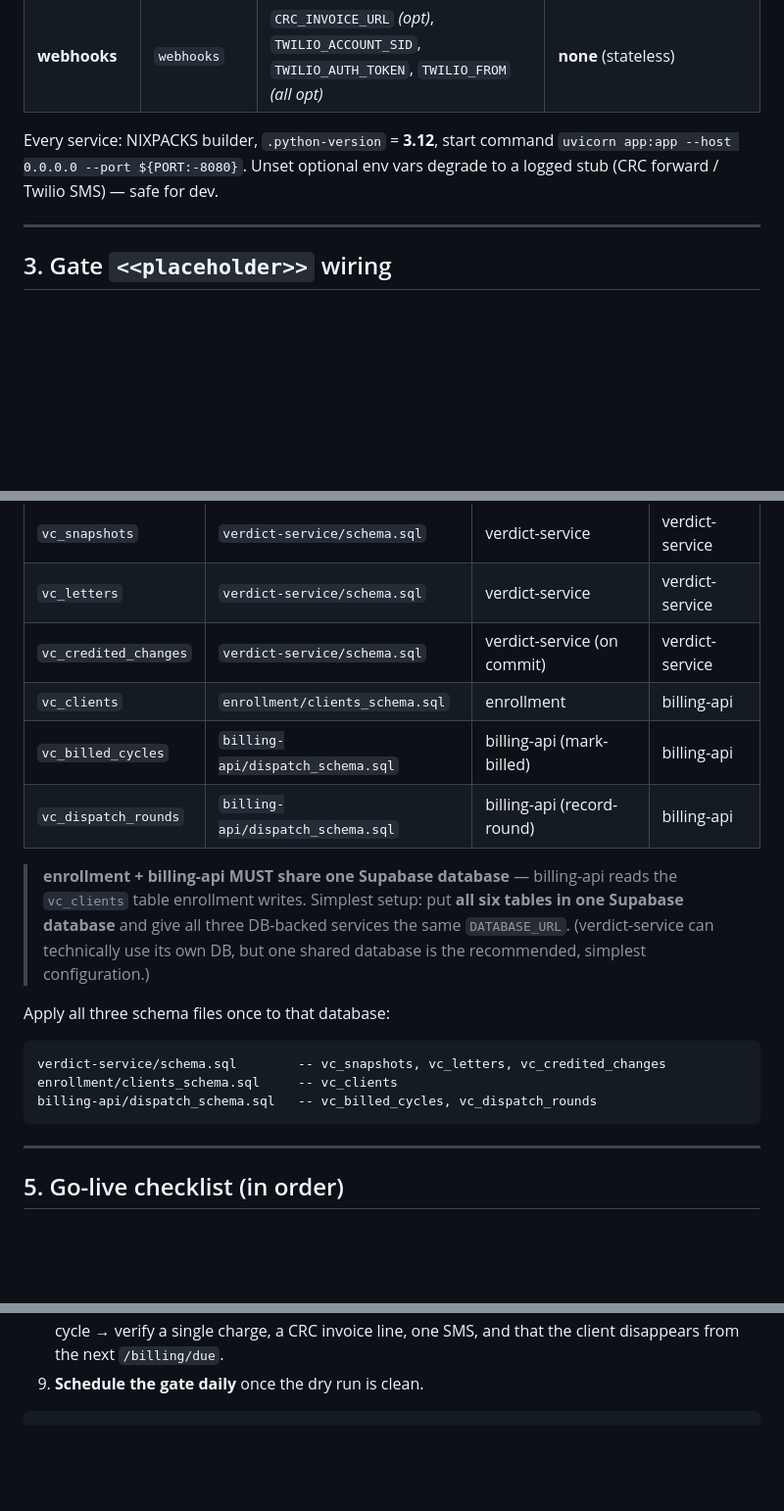
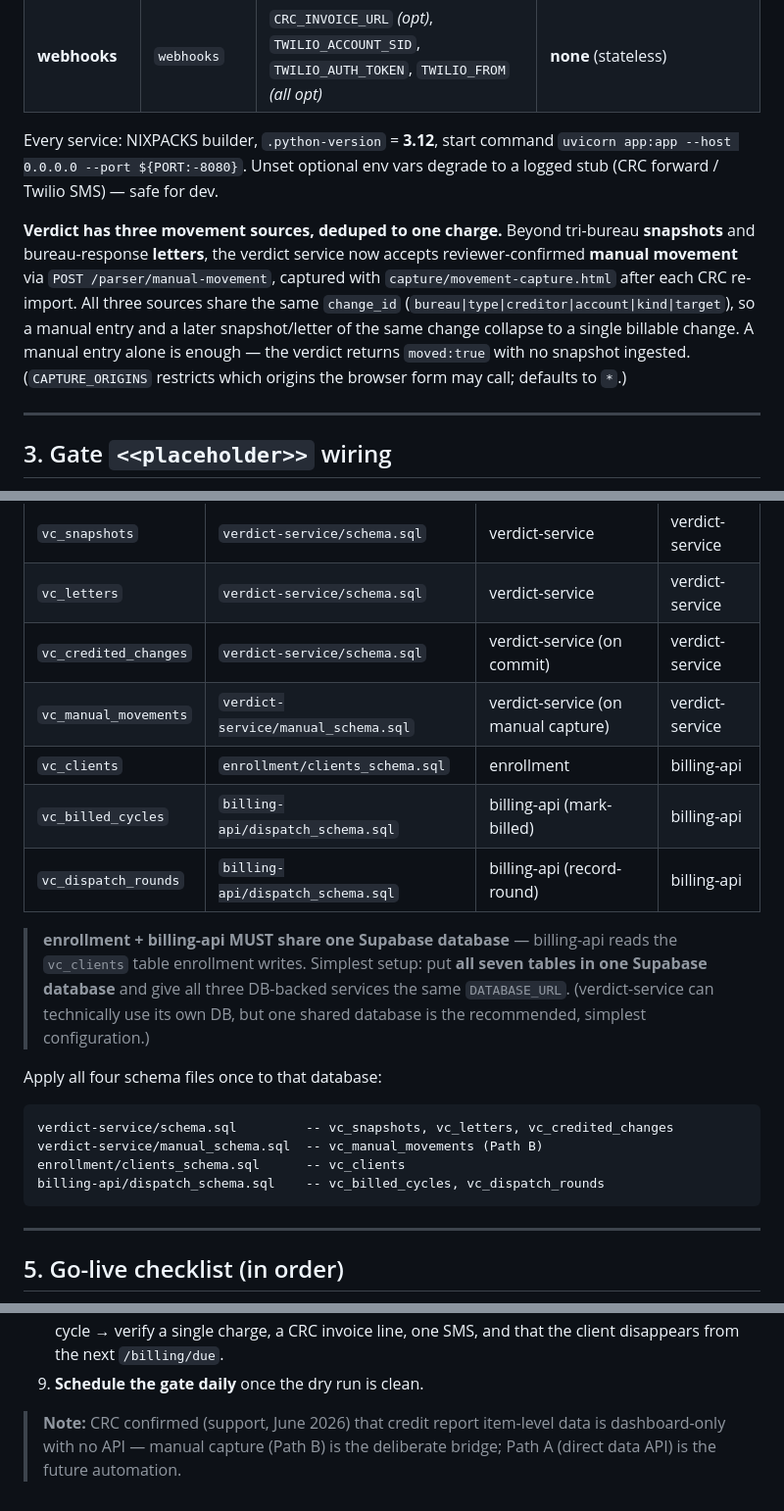
Before and after one commit to abdulsene/vance-billing, a Markdown page: WIRING.md, 3 parts joined by grey strips. Shown at 98% size. Rendered like a GitHub page; blank space fills up the shorter version.

Commit message:
wiring: fold in Path B manual movement

````diff
--- a/WIRING.md
+++ b/WIRING.md
@@ -61,6 +61,16 @@ a billed deletion stays "movement" and bills again next cycle.
 Every service: NIXPACKS builder, `.python-version` = **3.12**, start command
 `uvicorn app:app --host 0.0.0.0 --port ${PORT:-8080}`. Unset optional env vars
 degrade to a logged stub (CRC forward / Twilio SMS) — safe for dev.
+
+**Verdict has three movement sources, deduped to one charge.** Beyond tri-bureau
+**snapshots** and bureau-response **letters**, the verdict service now accepts
+reviewer-confirmed **manual movement** via `POST /parser/manual-movement`,
+captured with `capture/movement-capture.html` after each CRC re-import. All three
+sources share the same `change_id` (`bureau|type|creditor|account|kind|target`),
+so a manual entry and a later snapshot/letter of the same change collapse to a
+single billable change. A manual entry alone is enough — the verdict returns
+`moved:true` with no snapshot ingested. (`CAPTURE_ORIGINS` restricts which origins
+the browser form may call; defaults to `*`.)
 
 ---
 
@@ -120,21 +130,23 @@ From every `schema.sql` across the repo:
 | `vc_snapshots` | `verdict-service/schema.sql` | verdict-service | verdict-service |
 | `vc_letters` | `verdict-service/schema.sql` | verdict-service | verdict-service |
 | `vc_credited_changes` | `verdict-service/schema.sql` | verdict-service (on commit) | verdict-service |
+| `vc_manual_movements` | `verdict-service/manual_schema.sql` | verdict-service (on manual capture) | verdict-service |
 | `vc_clients` | `enrollment/clients_schema.sql` | enrollment | billing-api |
 | `vc_billed_cycles` | `billing-api/dispatch_schema.sql` | billing-api (mark-billed) | billing-api |
 | `vc_dispatch_rounds` | `billing-api/dispatch_schema.sql` | billing-api (record-round) | billing-api |
 
 > **enrollment + billing-api MUST share one Supabase database** — billing-api
-> reads the `vc_clients` table enrollment writes. Simplest setup: put **all six
+> reads the `vc_clients` table enrollment writes. Simplest setup: put **all seven
 > tables in one Supabase database** and give all three DB-backed services the same
 > `DATABASE_URL`. (verdict-service can technically use its own DB, but one shared
 > database is the recommended, simplest configuration.)
 
-Apply all three schema files once to that database:
+Apply all four schema files once to that database:
 ```
-verdict-service/schema.sql        -- vc_snapshots, vc_letters, vc_credited_changes
-enrollment/clients_schema.sql     -- vc_clients
-billing-api/dispatch_schema.sql   -- vc_billed_cycles, vc_dispatch_rounds
+verdict-service/schema.sql         -- vc_snapshots, vc_letters, vc_credited_changes
+verdict-service/manual_schema.sql  -- vc_manual_movements (Path B)
+enrollment/clients_schema.sql      -- vc_clients
+billing-api/dispatch_schema.sql    -- vc_billed_cycles, vc_dispatch_rounds
 ```
 
 ---
@@ -164,4 +176,7 @@ billing-api/dispatch_schema.sql   -- vc_billed_cycles, vc_dispatch_rounds
    gate for the current cycle → verify a single charge, a CRC invoice line, one
    SMS, and that the client disappears from the next `/billing/due`.
 9. **Schedule the gate daily** once the dry run is clean.
-```
+
+> **Note:** CRC confirmed (support, June 2026) that credit report item-level data
+> is dashboard-only with no API — manual capture (Path B) is the deliberate
+> bridge; Path A (direct data API) is the future automation.
````
Also changed, not shown: other parts of WIRING.md (+1 -1 lines).
